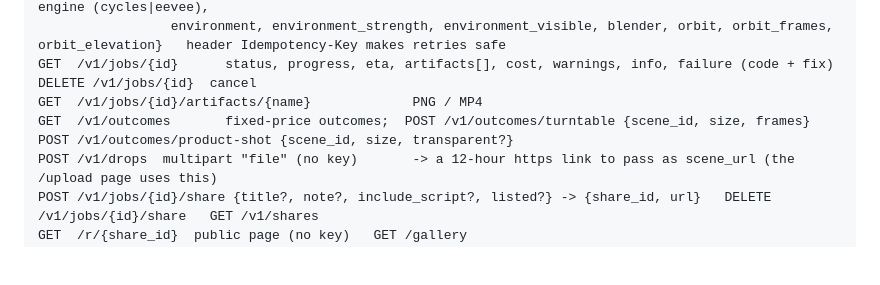
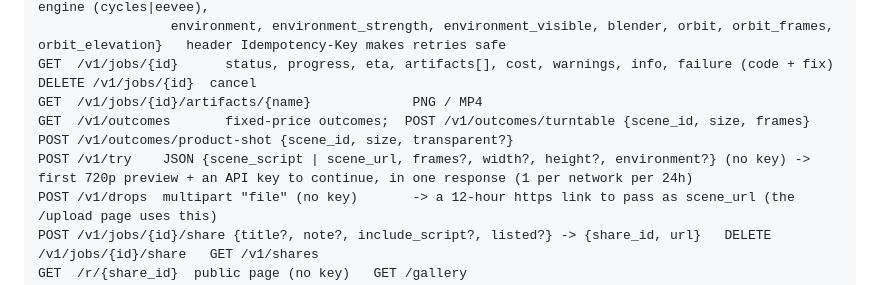
Before and after one commit to JasmyLab-JANCTION/janction-render, a Markdown page: README.md, the part around the change. Rendered like a GitHub page; blank space fills up the shorter version.

Commit message:
README: POST /v1/try (first preview without a key)

```diff
--- a/README.md
+++ b/README.md
@@ -136,6 +136,7 @@ POST /v1/jobs   {scene_id, kind: info|preview|final, frames|frame_start/frame_en
 GET  /v1/jobs/{id}      status, progress, eta, artifacts[], cost, warnings, info, failure (code + fix)    DELETE /v1/jobs/{id}  cancel
 GET  /v1/jobs/{id}/artifacts/{name}             PNG / MP4
 GET  /v1/outcomes       fixed-price outcomes;  POST /v1/outcomes/turntable {scene_id, size, frames}   POST /v1/outcomes/product-shot {scene_id, size, transparent?}
+POST /v1/try    JSON {scene_script | scene_url, frames?, width?, height?, environment?} (no key) -> first 720p preview + an API key to continue, in one response (1 per network per 24h)
 POST /v1/drops  multipart "file" (no key)       -> a 12-hour https link to pass as scene_url (the /upload page uses this)
 POST /v1/jobs/{id}/share {title?, note?, include_script?, listed?} -> {share_id, url}   DELETE /v1/jobs/{id}/share   GET /v1/shares
 GET  /r/{share_id}  public page (no key)   GET /gallery
```
